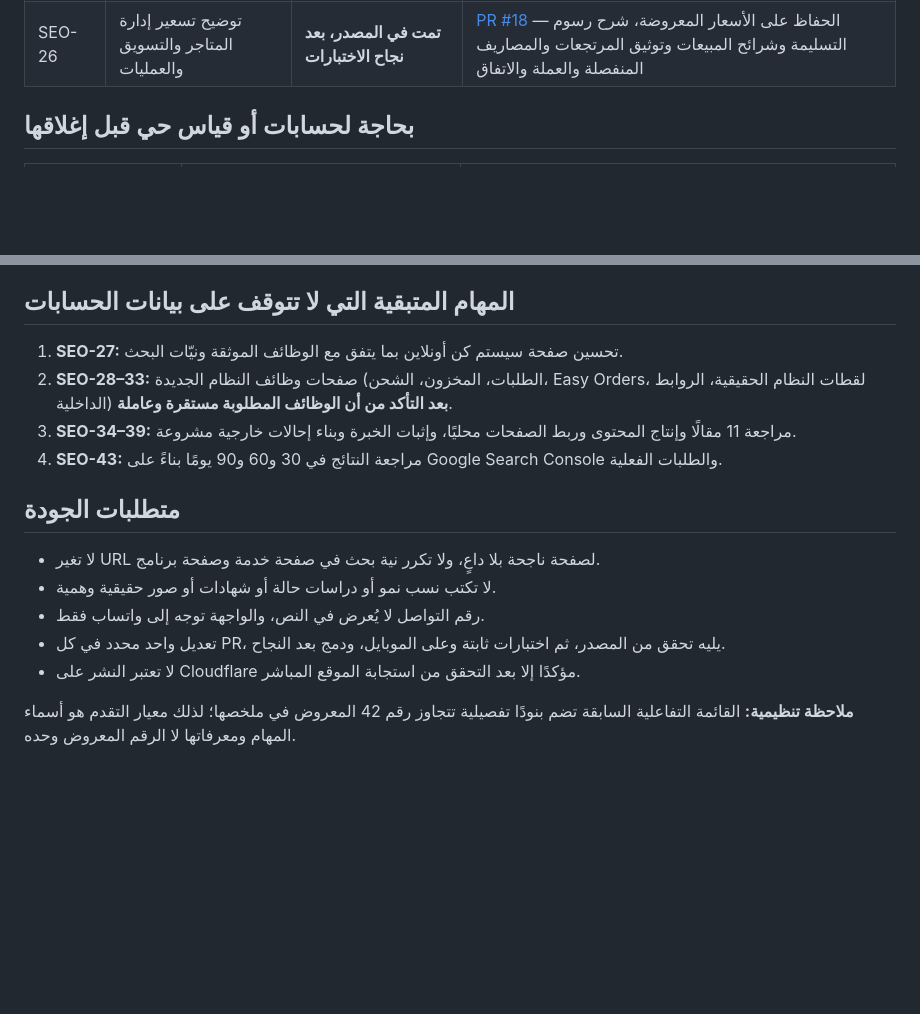
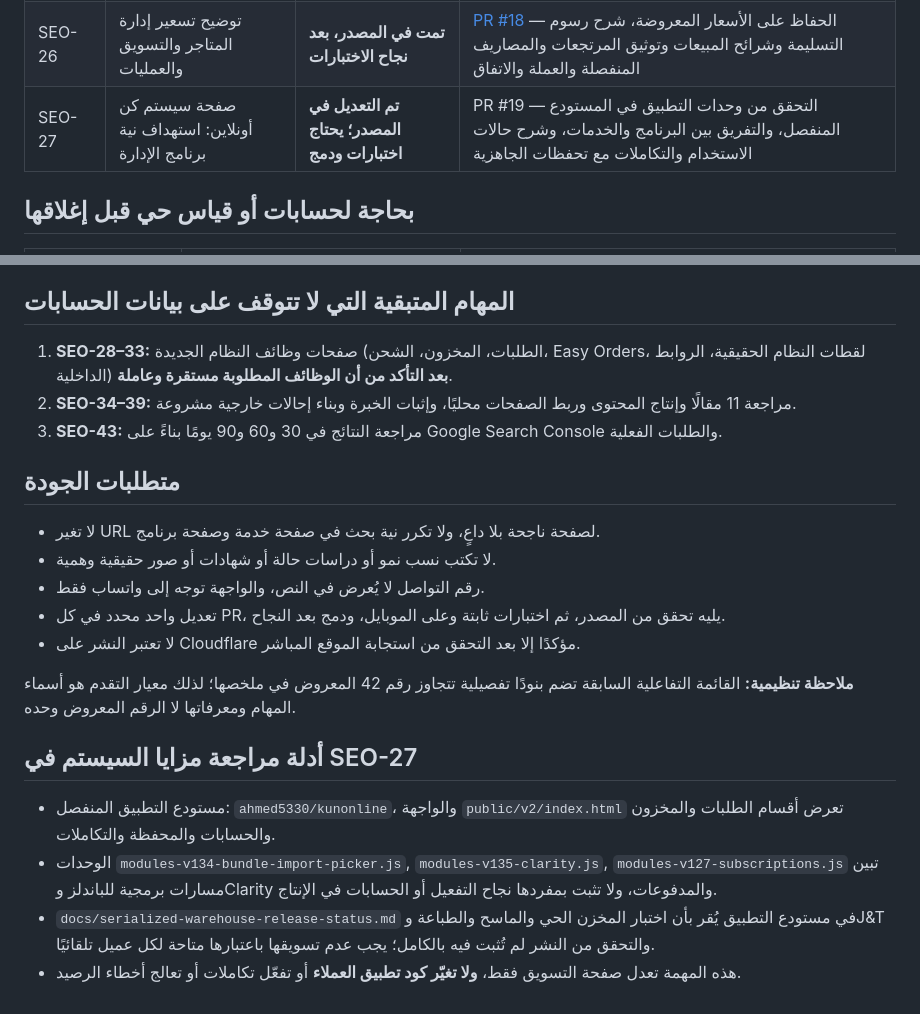
Before and after one commit to ahmed5330/kun-online-site, a Markdown page: docs/seo-execution-tracker-2026-10-14.md, 2 parts joined by grey strips. GitHub-like rendering; blank space fills up the shorter version.

Commit message:
docs(seo): record Commerce OS SEO progress and app-source feature evidence

```diff
--- a/docs/seo-execution-tracker-2026-10-14.md
+++ b/docs/seo-execution-tracker-2026-10-14.md
@@ -17,6 +17,7 @@
 | SEO-24 | بناء وتصميم متجر إلكتروني | **تمت في المصدر** | [PR #16](https://github.com/ahmed5330/kun-online-site/pull/16) — اختيار المنصة، نطاق التنفيذ، اختبارات الدفع والشحن، معايير القبول والتسليم، وروابط داخلية |
 | SEO-25 | استشارات التجارة الإلكترونية ودراسة السوق | **تمت في المصدر** | [PR #17](https://github.com/ahmed5330/kun-online-site/pull/17) — سيناريوهات الاستشارة، منهج البحث، الفروق بين دراسة السوق والجدوى والتشغيل، المخرجات الممكنة وحدودها وخطة الاختبار |
 | SEO-26 | توضيح تسعير إدارة المتاجر والتسويق والعمليات | **تمت في المصدر، بعد نجاح الاختبارات** | [PR #18](https://github.com/ahmed5330/kun-online-site/pull/18) — الحفاظ على الأسعار المعروضة، شرح رسوم التسليمة وشرائح المبيعات وتوثيق المرتجعات والمصاريف المنفصلة والعملة والاتفاق |
+| SEO-27 | صفحة سيستم كن أونلاين: استهداف نية برنامج الإدارة | **تم التعديل في المصدر؛ يحتاج اختبارات ودمج** | PR #19 — التحقق من وحدات التطبيق في المستودع المنفصل، والتفريق بين البرنامج والخدمات، وشرح حالات الاستخدام والتكاملات مع تحفظات الجاهزية |
 
 ## بحاجة لحسابات أو قياس حي قبل إغلاقها
 | المعرف | المطلوب | لماذا ليست مكتملة؟ |
@@ -38,10 +39,9 @@
 - SEO-44 (اختبارات النشر): توجد اختبارات تلقائية ثابتة ومتصفح، لكنها لا تُغني عن فحص Cloudflare والحالة الحية بعد كل نشر.
 
 ## المهام المتبقية التي لا تتوقف على بيانات الحسابات
-1. **SEO-27:** تحسين صفحة سيستم كن أونلاين بما يتفق مع الوظائف الموثقة ونيّات البحث.
-2. **SEO-28–33:** صفحات وظائف النظام الجديدة (الطلبات، المخزون، الشحن، Easy Orders، لقطات النظام الحقيقية، الروابط الداخلية) **بعد التأكد من أن الوظائف المطلوبة مستقرة وعاملة**.
-3. **SEO-34–39:** مراجعة 11 مقالًا وإنتاج المحتوى وربط الصفحات محليًا، وإثبات الخبرة وبناء إحالات خارجية مشروعة.
-4. **SEO-43:** مراجعة النتائج في 30 و60 و90 يومًا بناءً على Google Search Console والطلبات الفعلية.
+1. **SEO-28–33:** صفحات وظائف النظام الجديدة (الطلبات، المخزون، الشحن، Easy Orders، لقطات النظام الحقيقية، الروابط الداخلية) **بعد التأكد من أن الوظائف المطلوبة مستقرة وعاملة**.
+2. **SEO-34–39:** مراجعة 11 مقالًا وإنتاج المحتوى وربط الصفحات محليًا، وإثبات الخبرة وبناء إحالات خارجية مشروعة.
+3. **SEO-43:** مراجعة النتائج في 30 و60 و90 يومًا بناءً على Google Search Console والطلبات الفعلية.
 
 ## متطلبات الجودة
 - لا تغير URL لصفحة ناجحة بلا داعٍ، ولا تكرر نية بحث في صفحة خدمة وصفحة برنامج.
@@ -51,3 +51,9 @@
 - لا تعتبر النشر على Cloudflare مؤكدًا إلا بعد التحقق من استجابة الموقع المباشر.
 
 **ملاحظة تنظيمية:** القائمة التفاعلية السابقة تضم بنودًا تفصيلية تتجاوز رقم 42 المعروض في ملخصها؛ لذلك معيار التقدم هو أسماء المهام ومعرفاتها لا الرقم المعروض وحده.
+
+## أدلة مراجعة مزايا السيستم في SEO-27
+- مستودع التطبيق المنفصل: `ahmed5330/kunonline`، والواجهة `public/v2/index.html` تعرض أقسام الطلبات والمخزون والحسابات والمحفظة والتكاملات.
+- الوحدات `modules-v134-bundle-import-picker.js`, `modules-v135-clarity.js`, `modules-v127-subscriptions.js` تبين مسارات برمجية للباندلز وClarity والمدفوعات، ولا تثبت بمفردها نجاح التفعيل أو الحسابات في الإنتاج.
+- `docs/serialized-warehouse-release-status.md` في مستودع التطبيق يُقر بأن اختبار المخزن الحي والماسح والطباعة وJ&T والتحقق من النشر لم تُثبت فيه بالكامل؛ يجب عدم تسويقها باعتبارها متاحة لكل عميل تلقائيًا.
+- هذه المهمة تعدل صفحة التسويق فقط، **ولا تغيّر كود تطبيق العملاء** أو تفعّل تكاملات أو تعالج أخطاء الرصيد.
```
